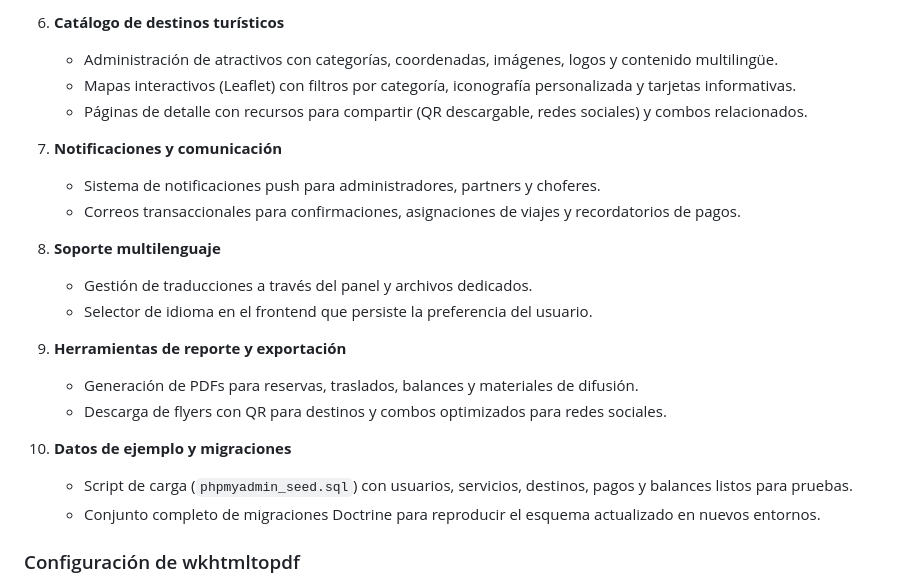
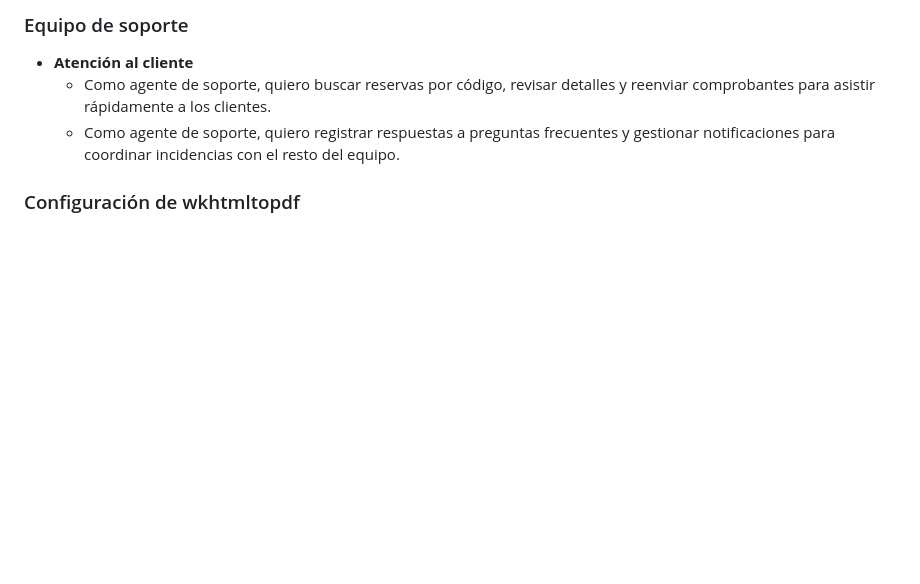
Before and after one commit to juanquiros/travelonlineagency, a Markdown page: README.md, the part around one of its changes. GitHub-like rendering; blank space fills up the shorter version.

```diff
--- a/README.md
+++ b/README.md
@@ -76,24 +102,8 @@ Travel Online Agency es una plataforma web diseñada para gestionar servicios de
 
-6. **Catálogo de destinos turísticos**
-   - Administración de atractivos con categorías, coordenadas, imágenes, logos y contenido multilingüe.
-   - Mapas interactivos (Leaflet) con filtros por categoría, iconografía personalizada y tarjetas informativas.
-   - Páginas de detalle con recursos para compartir (QR descargable, redes sociales) y combos relacionados.
-
-7. **Notificaciones y comunicación**
-   - Sistema de notificaciones push para administradores, partners y choferes.
-   - Correos transaccionales para confirmaciones, asignaciones de viajes y recordatorios de pagos.
-
-8. **Soporte multilenguaje**
-   - Gestión de traducciones a través del panel y archivos dedicados.
-   - Selector de idioma en el frontend que persiste la preferencia del usuario.
-
-9. **Herramientas de reporte y exportación**
-   - Generación de PDFs para reservas, traslados, balances y materiales de difusión.
-   - Descarga de flyers con QR para destinos y combos optimizados para redes sociales.
-
-10. **Datos de ejemplo y migraciones**
-    - Script de carga (`phpmyadmin_seed.sql`) con usuarios, servicios, destinos, pagos y balances listos para pruebas.
-    - Conjunto completo de migraciones Doctrine para reproducir el esquema actualizado en nuevos entornos.
+### Equipo de soporte
+- **Atención al cliente**
+  - Como agente de soporte, quiero buscar reservas por código, revisar detalles y reenviar comprobantes para asistir rápidamente a los clientes.
+  - Como agente de soporte, quiero registrar respuestas a preguntas frecuentes y gestionar notificaciones para coordinar incidencias con el resto del equipo.
 
 ### Configuración de wkhtmltopdf
 
```
Also changed, not shown: other parts of README.md (+44 -18 lines).
